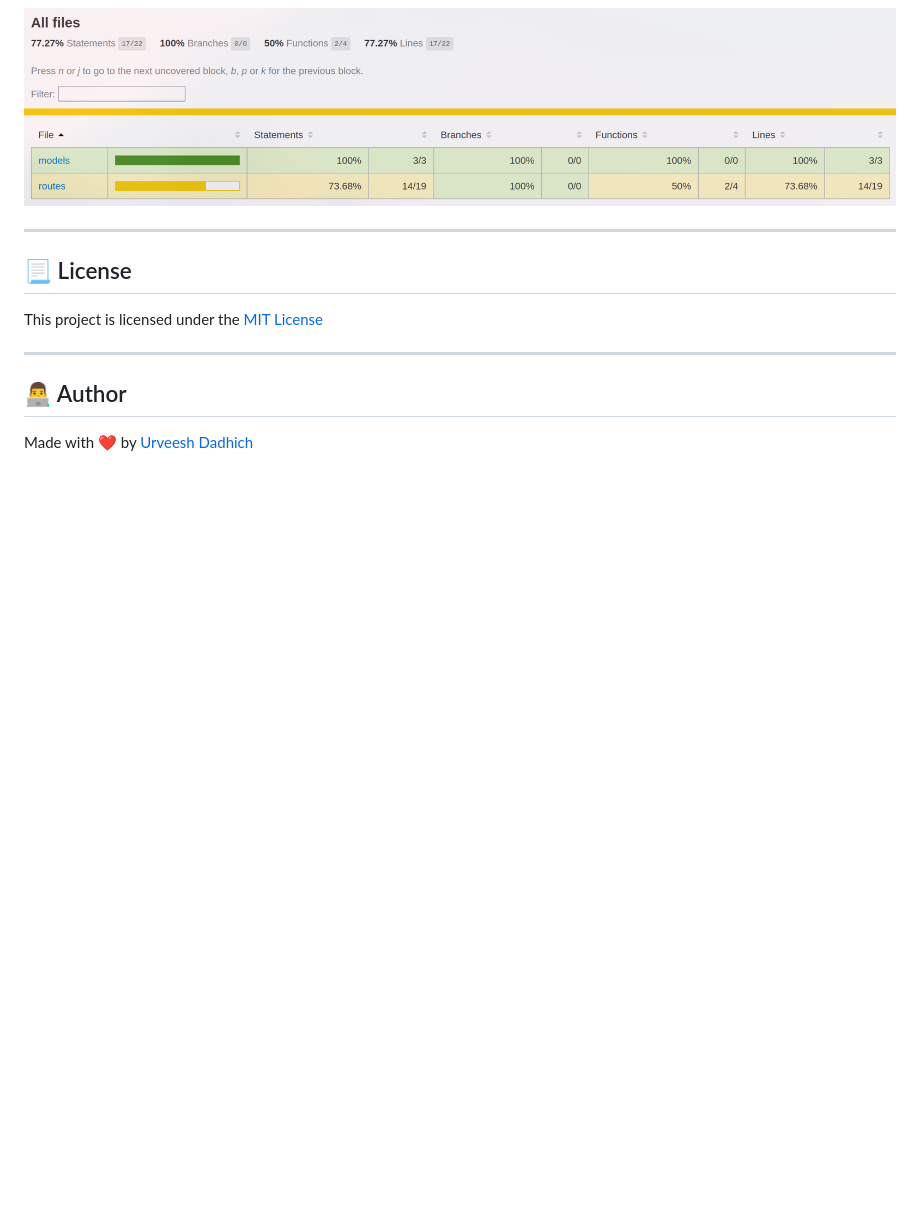
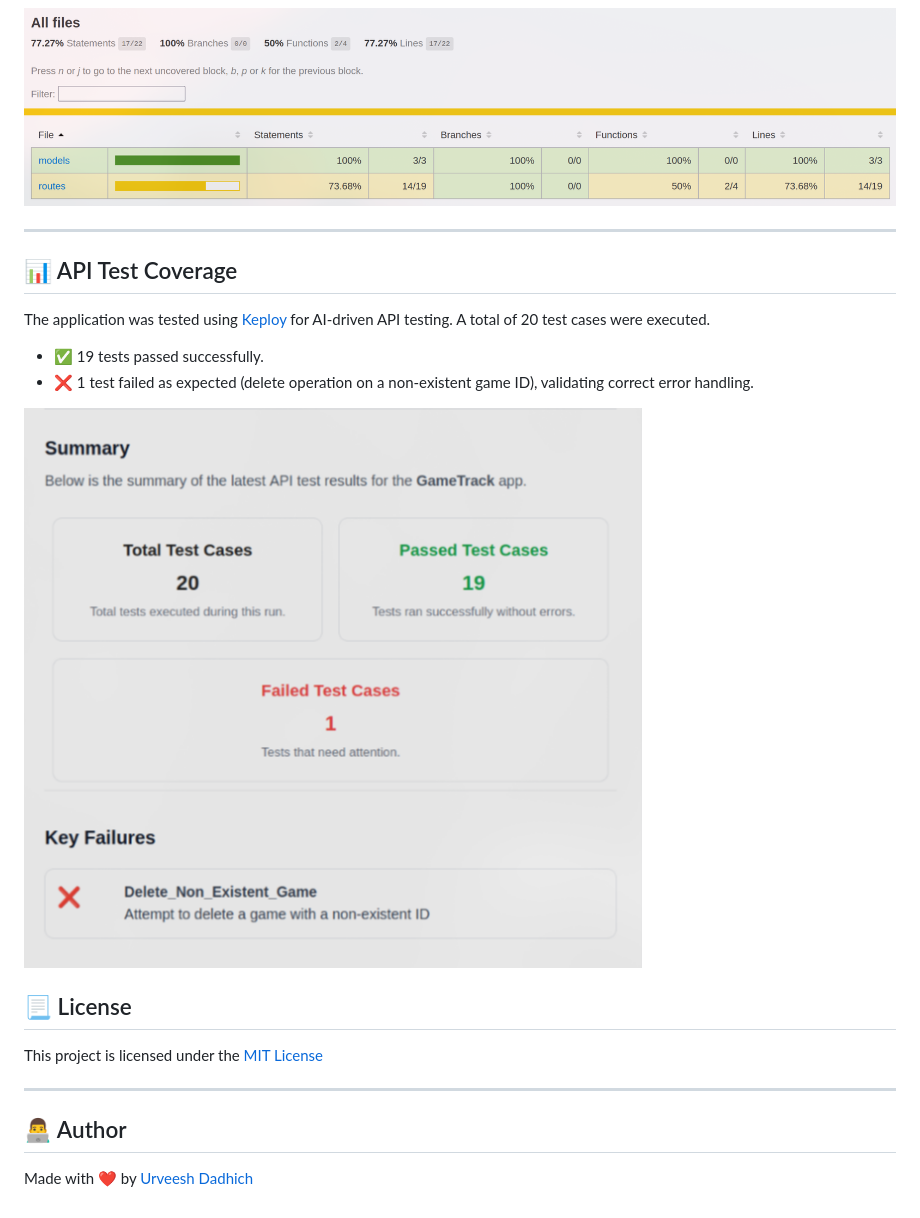
Before and after one commit to urveeshdadhich/howLongToBeat, a Markdown page: README.md, the part around the change. GitHub-like rendering; blank space fills up the shorter version.

```diff
--- a/README.md
+++ b/README.md
@@ -192,6 +192,16 @@ coverage/lcov-report/index.html
 
 ---
 
+## 📊 API Test Coverage
+
+The application was tested using [Keploy](https://keploy.io/) for AI-driven API testing. A total of 20 test cases were executed.
+
+- ✅ 19 tests passed successfully.
+- ❌ 1 test failed as expected (delete operation on a non-existent game ID), validating correct error handling.
+
+![Keploy Test Coverage](public/250627_18h47m28s_screenshot.png)
+
+
 ## 📃 License
 
 This project is licensed under the [MIT License](LICENSE)
```
